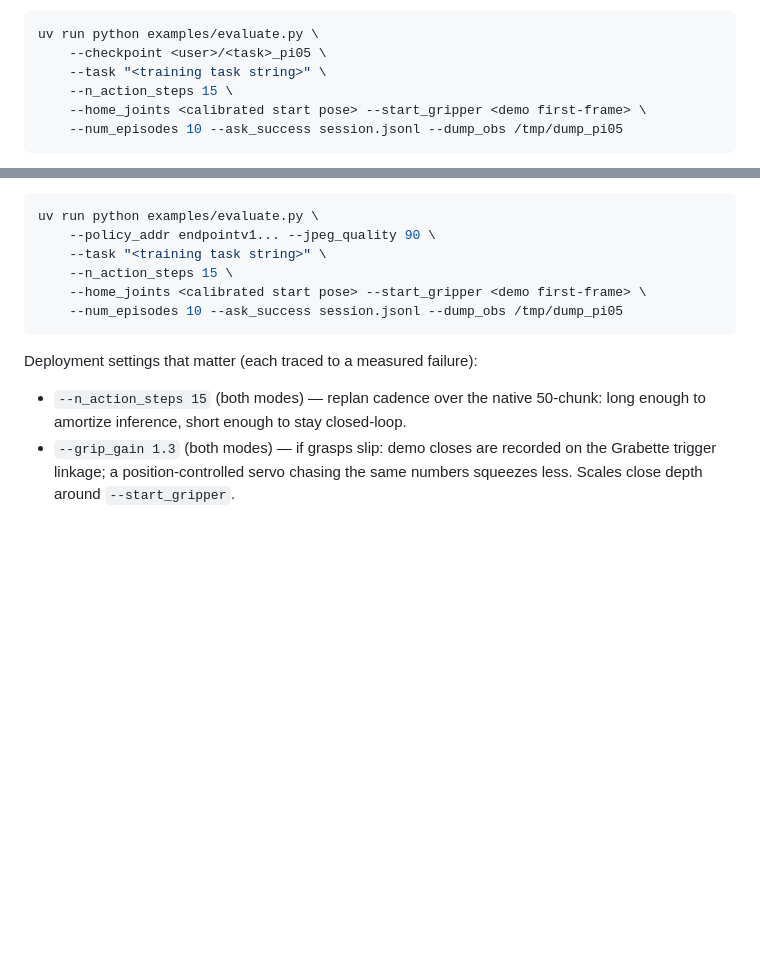
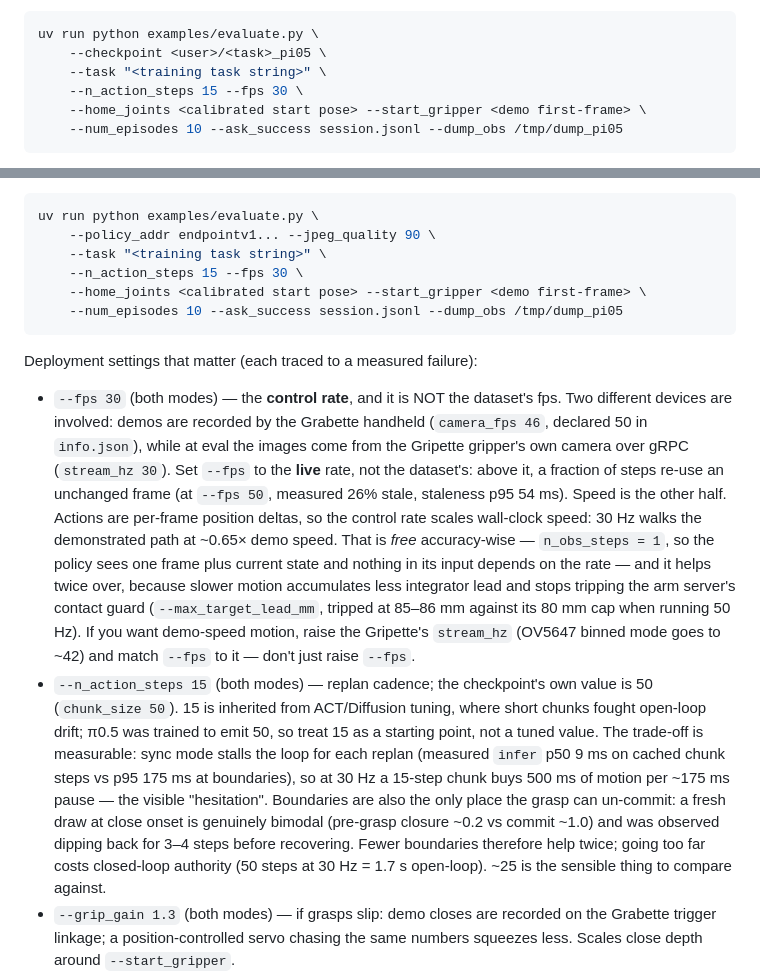
Before and after one commit to pollen-robotics/grabette, a Markdown page: integrations/Pi05/README.md, 2 parts joined by grey strips. Rendered like a GitHub page; blank space fills up the shorter version.

Commit message:
docs(pi05): explain how to choose --fps and --n_action_steps
--fps is the LIVE camera rate (Gripette stream_hz 30), not the dataset's
(Grabette camera_fps 46, declared 50) — two different devices. Also records
that n_action_steps 15 is inherited from ACT/Diffusion, not tuned for pi05,
with the measured replan-pause / grasp-commit trade-off.

Co-Authored-By: Claude Opus 5 (1M context) <noreply@anthropic.com>
Claude-Session: https://claude.ai/code/session_0185xfk84D8sCXWMPmx1cxpp

````diff
--- a/integrations/Pi05/README.md
+++ b/integrations/Pi05/README.md
@@ -240,7 +240,7 @@ server needed:
 uv run python examples/evaluate.py \
     --checkpoint <user>/<task>_pi05 \
     --task "<training task string>" \
-    --n_action_steps 15 \
+    --n_action_steps 15 --fps 30 \
     --home_joints <calibrated start pose> --start_gripper <demo first-frame> \
     --num_episodes 10 --ask_success session.jsonl --dump_obs /tmp/dump_pi05
 ```
@@ -265,16 +265,43 @@ On the robot machine — same command as A with `--policy_addr` replacing
 uv run python examples/evaluate.py \
     --policy_addr endpointv1... --jpeg_quality 90 \
     --task "<training task string>" \
-    --n_action_steps 15 \
+    --n_action_steps 15 --fps 30 \
     --home_joints <calibrated start pose> --start_gripper <demo first-frame> \
     --num_episodes 10 --ask_success session.jsonl --dump_obs /tmp/dump_pi05
 ```
 
 Deployment settings that matter (each traced to a measured failure):
 
-- `--n_action_steps 15` (both modes) — replan cadence over the native
-  50-chunk: long enough to amortize inference, short enough to stay
-  closed-loop.
+- `--fps 30` (both modes) — the **control rate**, and it is NOT the dataset's
+  fps. Two different devices are involved: demos are recorded by the Grabette
+  handheld (`camera_fps 46`, declared 50 in `info.json`), while at eval the
+  images come from the Gripette gripper's own camera over gRPC
+  (`stream_hz 30`). Set `--fps` to the **live** rate, not the dataset's:
+  above it, a fraction of steps re-use an unchanged frame (at `--fps 50`,
+  measured 26% stale, staleness p95 54 ms).
+  Speed is the other half. Actions are per-frame position deltas, so the
+  control rate scales wall-clock speed: 30 Hz walks the demonstrated path at
+  ~0.65× demo speed. That is *free* accuracy-wise — `n_obs_steps = 1`, so the
+  policy sees one frame plus current state and nothing in its input depends on
+  the rate — and it helps twice over, because slower motion accumulates less
+  integrator lead and stops tripping the arm server's contact guard
+  (`--max_target_lead_mm`, tripped at 85–86 mm against its 80 mm cap when
+  running 50 Hz). If you want demo-speed motion, raise the Gripette's
+  `stream_hz` (OV5647 binned mode goes to ~42) and match `--fps` to it —
+  don't just raise `--fps`.
+- `--n_action_steps 15` (both modes) — replan cadence; the checkpoint's own
+  value is 50 (`chunk_size 50`). 15 is inherited from ACT/Diffusion tuning,
+  where short chunks fought open-loop drift; π0.5 was trained to emit 50, so
+  treat 15 as a starting point, not a tuned value. The trade-off is
+  measurable: sync mode stalls the loop for each replan (measured `infer` p50
+  9 ms on cached chunk steps vs p95 175 ms at boundaries), so at 30 Hz a
+  15-step chunk buys 500 ms of motion per ~175 ms pause — the visible
+  "hesitation". Boundaries are also the only place the grasp can un-commit: a
+  fresh draw at close onset is genuinely bimodal (pre-grasp closure ~0.2 vs
+  commit ~1.0) and was observed dipping back for 3–4 steps before recovering.
+  Fewer boundaries therefore help twice; going too far costs closed-loop
+  authority (50 steps at 30 Hz = 1.7 s open-loop). ~25 is the sensible thing
+  to compare against.
 - `--grip_gain 1.3` (both modes) — if grasps slip: demo closes are recorded
   on the Grabette trigger linkage; a position-controlled servo chasing the
   same numbers squeezes less. Scales close depth around `--start_gripper`.
````
